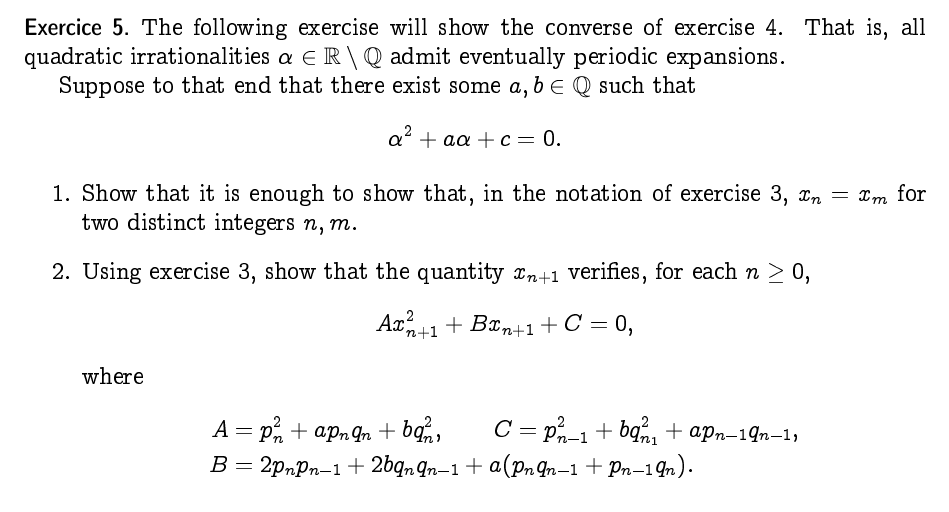
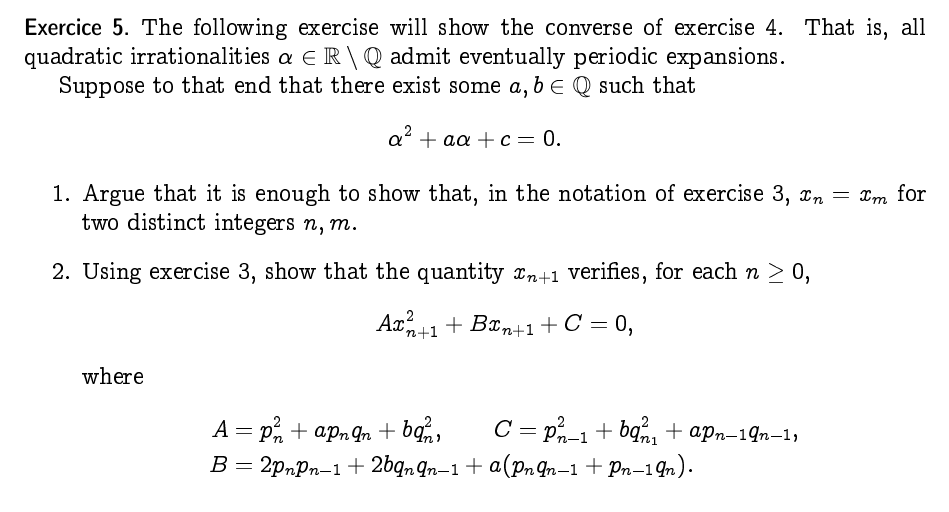
Before and after one commit to EisenIn/DiophantineApprox, a LaTeX document (week03-new/serie03.tex): part of page 2 of 2, cut so that both start at the same text. Compiled offline with pdfLaTeX.

Commit message:
Small typos.

```diff
--- a/week03-new/serie03.tex
+++ b/week03-new/serie03.tex
@@ -141,7 +141,7 @@ Fall 2023
 		\[ \alpha^2 + a \alpha + c = 0. \]
 
 	\begin{enumerate}
-		\item Show that it is enough to show that, in the notation of exercise 3, $x_n = x_m$ for two distinct integers $n, m$.
+		\item Argue that it is enough to show that, in the notation of exercise 3, $x_n = x_m$ for two distinct integers $n, m$.
 		\item Using exercise 3, show that the quantity $x_{n+1}$ verifies, for each $n\geq0$,
 			\[ Ax_{n+1}^2 + Bx_{n+1} + C = 0, \]
 		where
```
Also changed, not shown: Content/content.tex (+1 -1 lines), week03-new/serie03.tex (2 more changed lines).
